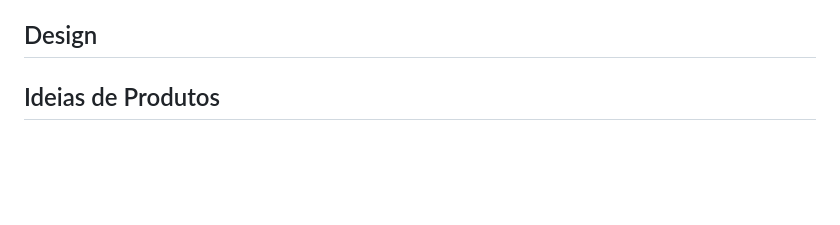
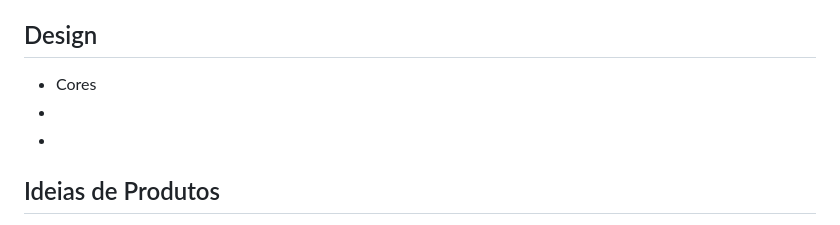
Before and after one commit to bruno08nunes/loja-loja, a Markdown page: README.md, the part around the change. GitHub-like rendering; blank space fills up the shorter version.

```diff
--- a/README.md
+++ b/README.md
@@ -168,6 +168,10 @@ O objetivo do projeto é criar uma loja virtual não funcional. Porém deve ter
 
 ## Design
 
+* Cores
+*
+*
+
 ## Ideias de Produtos
 
 * Aperto de mão de aleatório
```
Also changed, not shown: assets/favicon.png (added), assets/logo.png (added), 2 other files.
